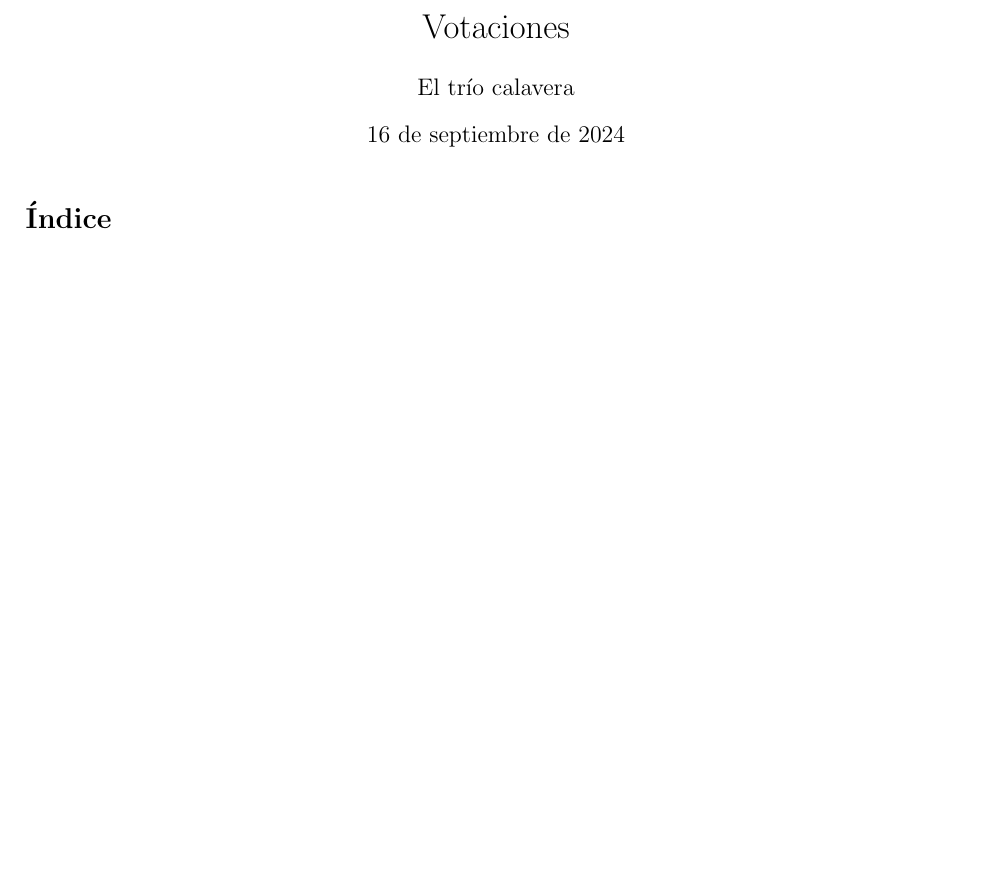
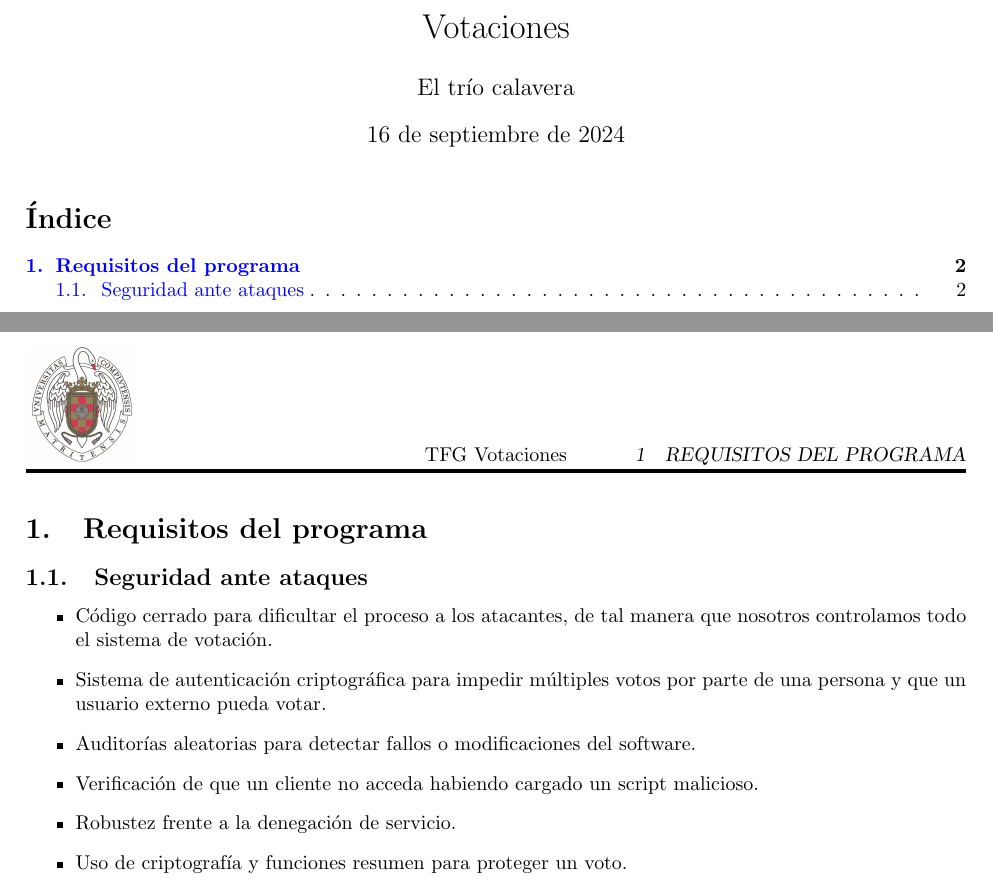
Before and after one commit to cviverob/Memoria-TFG, a LaTeX document (memoria.tex): part of the page before the commit and two parts of pages 1 and 2 of 2 after it, the two joined at a grey line, cut so that both start at the same text, the shorter picture padded with empty space. Compiled offline with pdfLaTeX.

Commit message:
Prueba overleaf

```diff
--- a/memoria.tex
+++ b/memoria.tex
@@ -33,4 +33,18 @@
 \tableofcontents
 \newpage
 
+\section{Requisitos del programa}
+\subsection{Seguridad ante ataques}
+\begin{itemize}
+    \item Código cerrado para dificultar el proceso a los atacantes, de tal manera que
+    nosotros controlamos todo el sistema de votación.
+    \item Sistema de autenticación criptográfica para impedir múltiples votos por parte
+    de una persona y que un usuario externo pueda votar.
+    \item Auditorías aleatorias para detectar fallos o modificaciones del software.
+    \item Verificación de que un cliente no acceda habiendo cargado un script malicioso.
+    \item Robustez frente a la denegación de servicio.
+    \item Uso de criptografía y funciones resumen para proteger un voto.
+\end{itemize}
+
+
 \end{document}
```
Also changed, not shown: images/logo.jpg (added), out/memoria.pdf, 6 other files.
